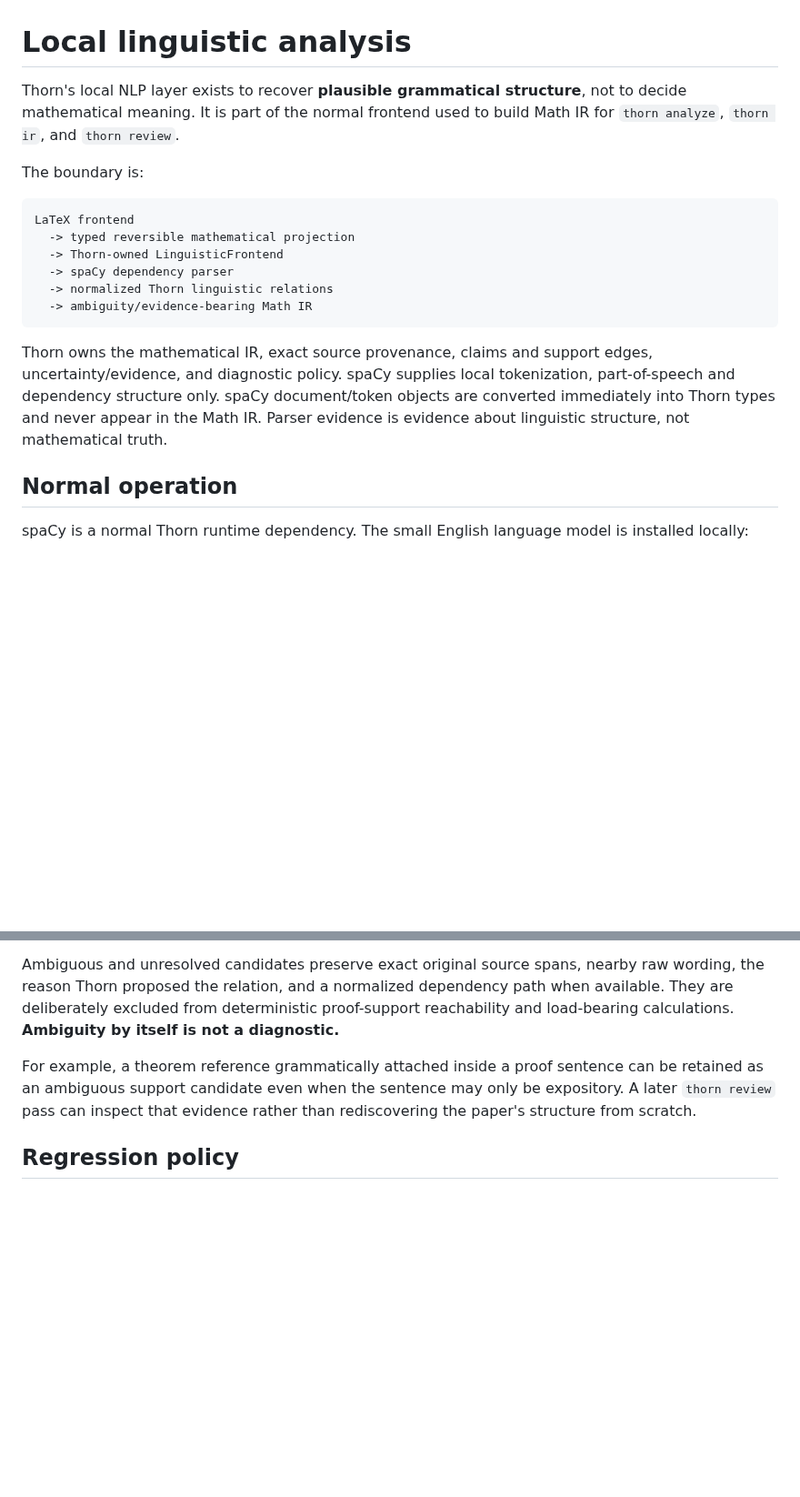
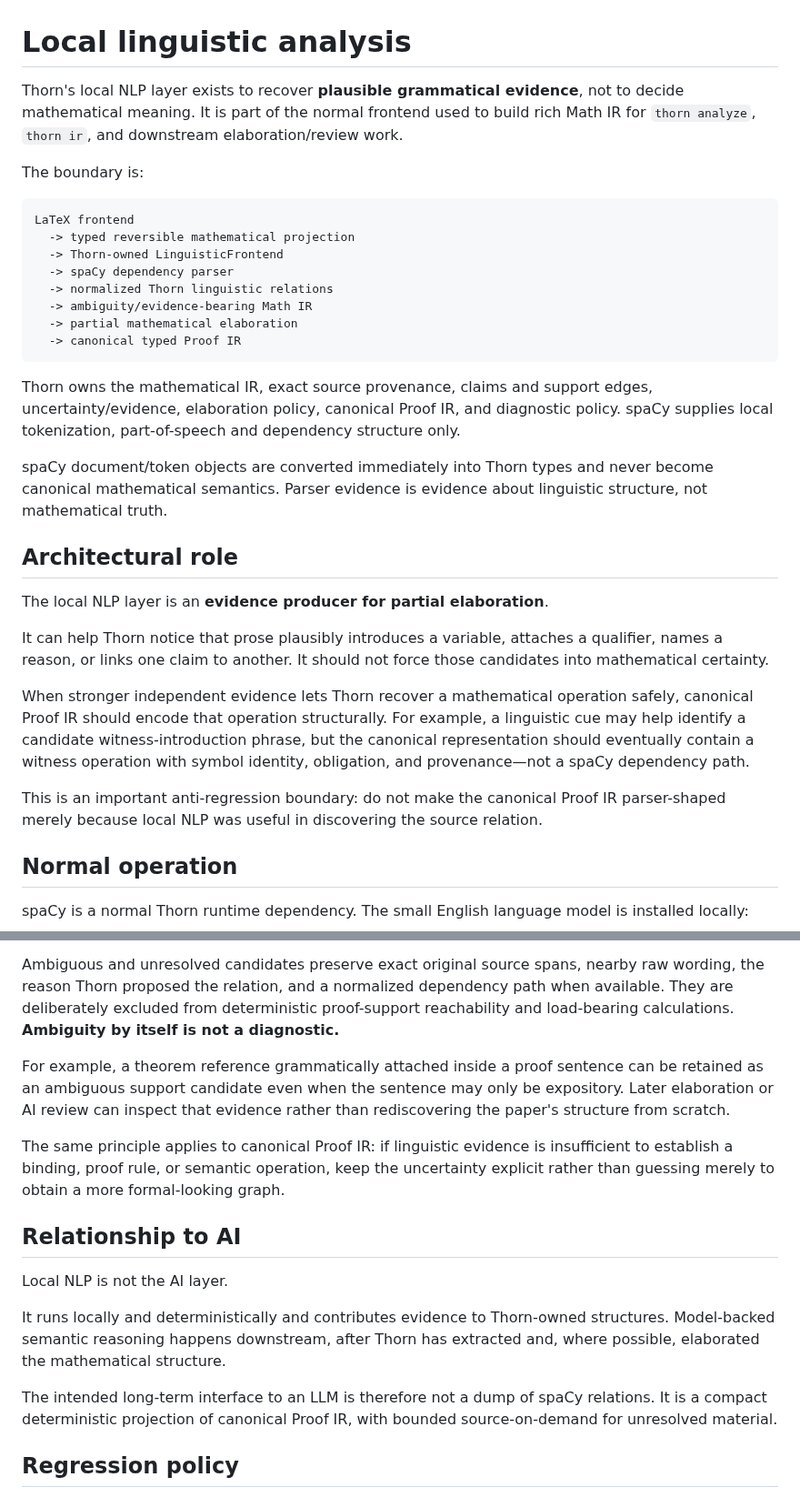
Before and after one commit to grantaj/thorn, a Markdown page: docs/local-nlp.md, 2 parts joined by grey strips. Shown at 91% size. Rendered like a GitHub page; blank space fills up the shorter version.

Commit message:
Position local NLP as elaboration evidence

````diff
--- a/docs/local-nlp.md
+++ b/docs/local-nlp.md
@@ -1,6 +1,6 @@
 # Local linguistic analysis
 
-Thorn's local NLP layer exists to recover **plausible grammatical structure**, not to decide mathematical meaning. It is part of the normal frontend used to build Math IR for `thorn analyze`, `thorn ir`, and `thorn review`.
+Thorn's local NLP layer exists to recover **plausible grammatical evidence**, not to decide mathematical meaning. It is part of the normal frontend used to build rich Math IR for `thorn analyze`, `thorn ir`, and downstream elaboration/review work.
 
 The boundary is:
 
@@ -11,9 +11,23 @@ LaTeX frontend
   -> spaCy dependency parser
   -> normalized Thorn linguistic relations
   -> ambiguity/evidence-bearing Math IR
+  -> partial mathematical elaboration
+  -> canonical typed Proof IR
 ```
 
-Thorn owns the mathematical IR, exact source provenance, claims and support edges, uncertainty/evidence, and diagnostic policy. spaCy supplies local tokenization, part-of-speech and dependency structure only. spaCy document/token objects are converted immediately into Thorn types and never appear in the Math IR. Parser evidence is evidence about linguistic structure, not mathematical truth.
+Thorn owns the mathematical IR, exact source provenance, claims and support edges, uncertainty/evidence, elaboration policy, canonical Proof IR, and diagnostic policy. spaCy supplies local tokenization, part-of-speech and dependency structure only.
+
+spaCy document/token objects are converted immediately into Thorn types and never become canonical mathematical semantics. Parser evidence is evidence about linguistic structure, not mathematical truth.
+
+## Architectural role
+
+The local NLP layer is an **evidence producer for partial elaboration**.
+
+It can help Thorn notice that prose plausibly introduces a variable, attaches a qualifier, names a reason, or links one claim to another. It should not force those candidates into mathematical certainty.
+
+When stronger independent evidence lets Thorn recover a mathematical operation safely, canonical Proof IR should encode that operation structurally. For example, a linguistic cue may help identify a candidate witness-introduction phrase, but the canonical representation should eventually contain a witness operation with symbol identity, obligation, and provenance—not a spaCy dependency path.
+
+This is an important anti-regression boundary: do not make the canonical Proof IR parser-shaped merely because local NLP was useful in discovering the source relation.
 
 ## Normal operation
 
@@ -49,7 +63,17 @@ A local dependency parse is evidence, not a proof of intent. Thorn records struc
 
 Ambiguous and unresolved candidates preserve exact original source spans, nearby raw wording, the reason Thorn proposed the relation, and a normalized dependency path when available. They are deliberately excluded from deterministic proof-support reachability and load-bearing calculations. **Ambiguity by itself is not a diagnostic.**
 
-For example, a theorem reference grammatically attached inside a proof sentence can be retained as an ambiguous support candidate even when the sentence may only be expository. A later `thorn review` pass can inspect that evidence rather than rediscovering the paper's structure from scratch.
+For example, a theorem reference grammatically attached inside a proof sentence can be retained as an ambiguous support candidate even when the sentence may only be expository. Later elaboration or AI review can inspect that evidence rather than rediscovering the paper's structure from scratch.
+
+The same principle applies to canonical Proof IR: if linguistic evidence is insufficient to establish a binding, proof rule, or semantic operation, keep the uncertainty explicit rather than guessing merely to obtain a more formal-looking graph.
+
+## Relationship to AI
+
+Local NLP is not the AI layer.
+
+It runs locally and deterministically and contributes evidence to Thorn-owned structures. Model-backed semantic reasoning happens downstream, after Thorn has extracted and, where possible, elaborated the mathematical structure.
+
+The intended long-term interface to an LLM is therefore not a dump of spaCy relations. It is a compact deterministic projection of canonical Proof IR, with bounded source-on-demand for unresolved material.
 
 ## Regression policy
 
````
Also changed, not shown: other parts of docs/local-nlp.md (+2 -1 lines).
